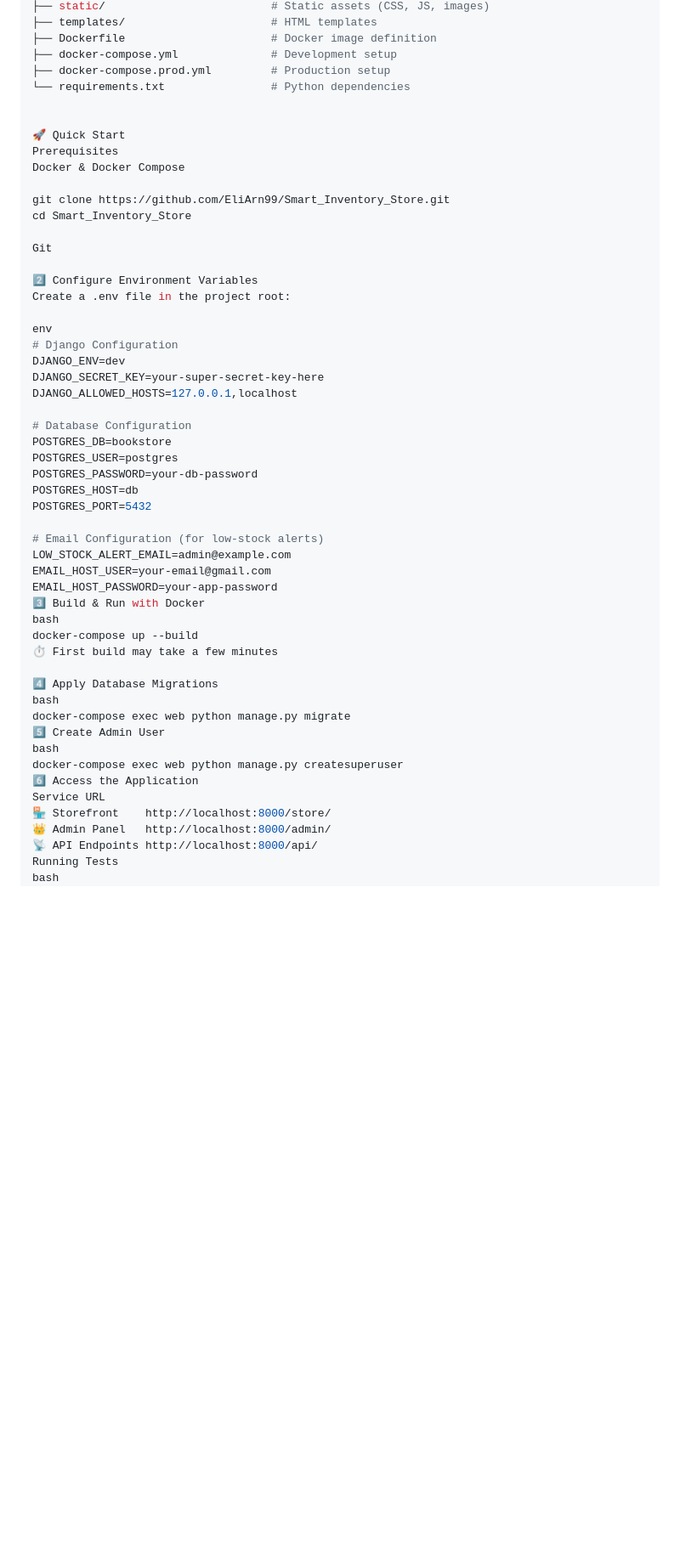
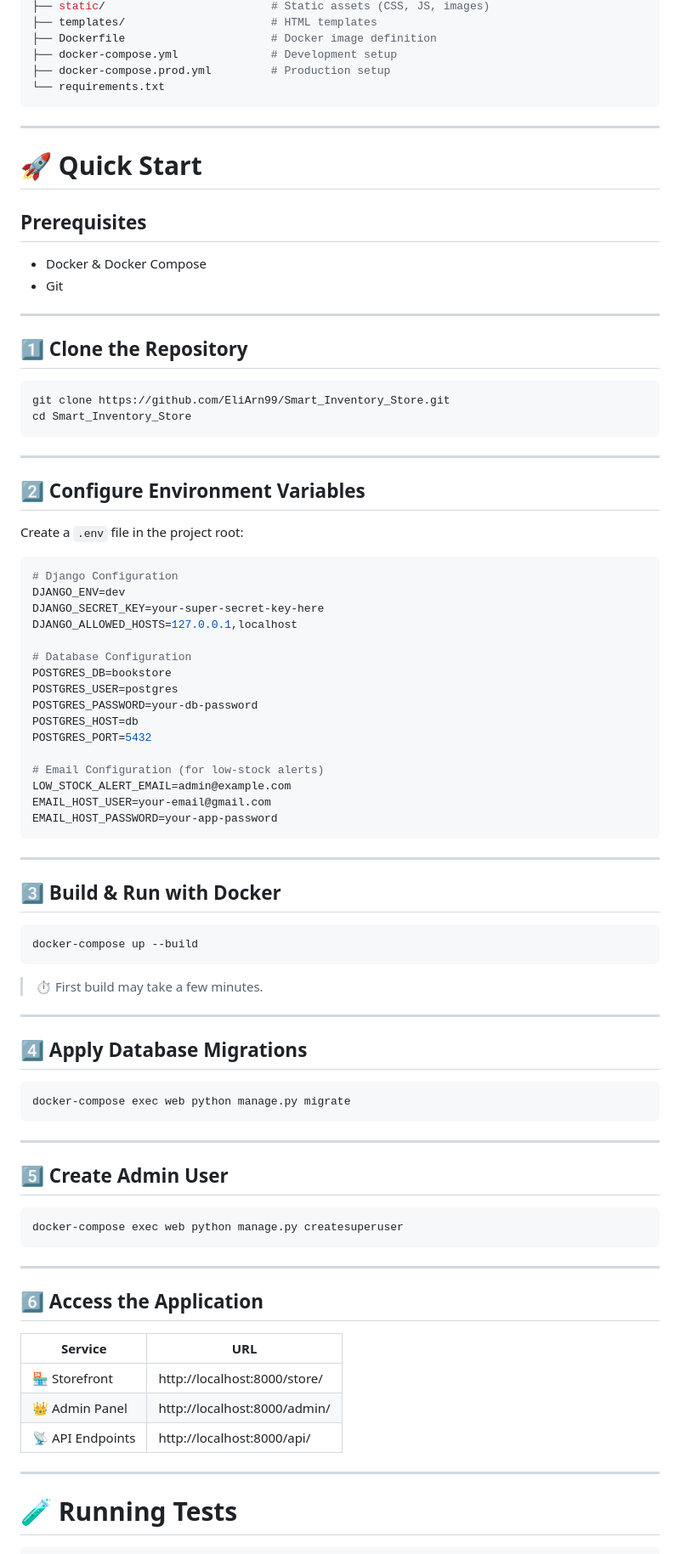
Before and after one commit to EliArn99/Smart_Inventory_Store, a Markdown page: README.md, the part around one of its changes. Shown at 85% size. Rendered like a GitHub page; blank space fills up the shorter version.

````diff
--- a/README.md
+++ b/README.md
@@ -112,22 +112,34 @@ Smart_Inventory_Store/
 ├── Dockerfile                      # Docker image definition
 ├── docker-compose.yml              # Development setup
 ├── docker-compose.prod.yml         # Production setup
-└── requirements.txt                # Python dependencies
+└── requirements.txt
+```
 
+---
 
-🚀 Quick Start
-Prerequisites
-Docker & Docker Compose
+# 🚀 Quick Start
 
+## Prerequisites
+
+- Docker & Docker Compose
+- Git
+
+---
+
+## 1️⃣ Clone the Repository
+
+```bash
 git clone https://github.com/EliArn99/Smart_Inventory_Store.git
 cd Smart_Inventory_Store
+```
 
-Git
+---
 
-2️⃣ Configure Environment Variables
-Create a .env file in the project root:
+## 2️⃣ Configure Environment Variables
 
-env
+Create a `.env` file in the project root:
+
+```env
 # Django Configuration
 DJANGO_ENV=dev
 DJANGO_SECRET_KEY=your-super-secret-key-here
@@ -144,22 +156,47 @@ POSTGRES_PORT=5432
 LOW_STOCK_ALERT_EMAIL=admin@example.com
 EMAIL_HOST_USER=your-email@gmail.com
 EMAIL_HOST_PASSWORD=your-app-password
-3️⃣ Build & Run with Docker
-bash
+```
+
+---
+
+## 3️⃣ Build & Run with Docker
+
+```bash
 docker-compose up --build
-⏱️ First build may take a few minutes
+```
 
-4️⃣ Apply Database Migrations
-bash
+> ⏱️ First build may take a few minutes.
+
+---
+
+## 4️⃣ Apply Database Migrations
+
+```bash
 docker-compose exec web python manage.py migrate
-5️⃣ Create Admin User
-bash
+```
+
+---
+
+## 5️⃣ Create Admin User
+
+```bash
 docker-compose exec web python manage.py createsuperuser
-6️⃣ Access the Application
-Service	URL
-🏪 Storefront	http://localhost:8000/store/
-👑 Admin Panel	http://localhost:8000/admin/
-📡 API Endpoints	http://localhost:8000/api/
-Running Tests
-bash
+```
+
+---
+
+## 6️⃣ Access the Application
+
+| Service | URL |
+|---|---|
+| 🏪 Storefront | http://localhost:8000/store/ |
+| 👑 Admin Panel | http://localhost:8000/admin/ |
+| 📡 API Endpoints | http://localhost:8000/api/ |
+
+---
+
+# 🧪 Running Tests
+
+```bash
 docker-compose exec web python manage.py test
````
Also changed, not shown: other parts of README.md (+44 -37 lines).
